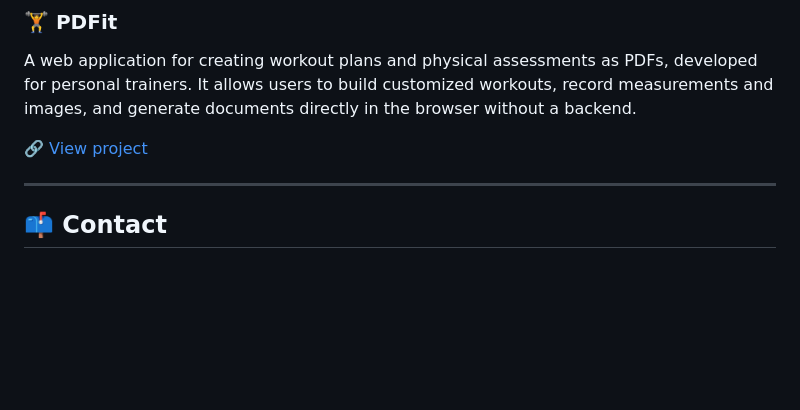
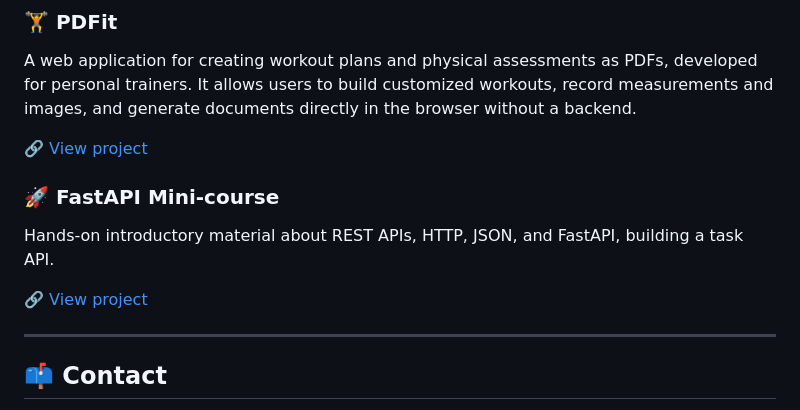
Before and after one commit to davi-furtado/davi-furtado, a Markdown page: en.md, the part around the change. Rendered like a GitHub page; blank space fills up the shorter version.

```diff
--- a/en.md
+++ b/en.md
@@ -156,6 +156,13 @@ without a backend.
 
 🔗 [View project](https://github.com/davi-furtado/PDFit)
 
+### 🚀 FastAPI Mini-course
+
+Hands-on introductory material about REST APIs, HTTP, JSON, and FastAPI,
+building a task API.
+
+🔗 [View project](https://github.com/davi-furtado/minicurso-fastapi)
+
 ---
 
 ## 📫 Contact
```
Also changed, not shown: README.md (+7 -0 lines).
